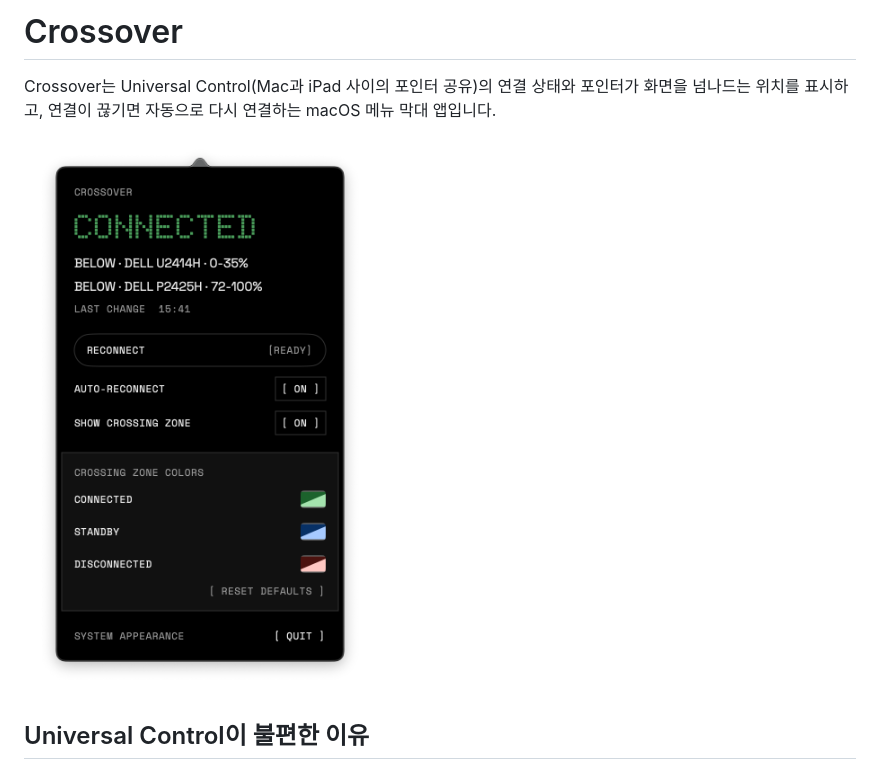
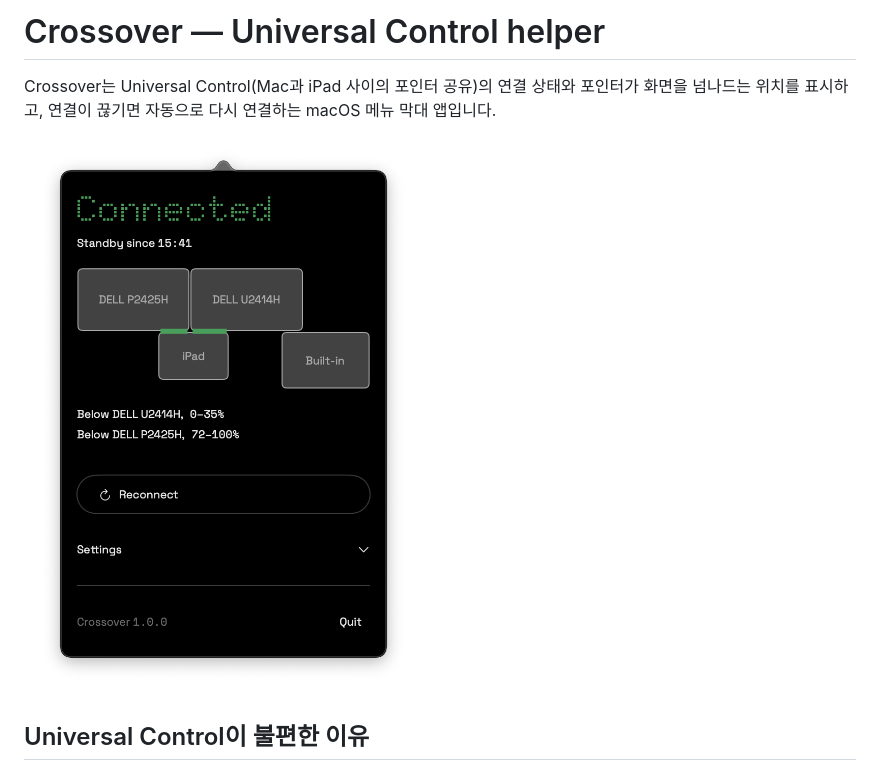
Before and after one commit to BertiKarsunke/crossover-universal-control, a Markdown page: README.md, the part around one of its changes. Drawn GitHub-style; pictures changed too: docs/screenshots/popover-dark.png.

```diff
--- a/README.md
+++ b/README.md
@@ -1,4 +1,4 @@
-# Crossover
+# Crossover — Universal Control helper
 
 Crossover는 Universal Control(Mac과 iPad 사이의 포인터 공유)의 연결 상태와 포인터가 화면을 넘나드는 위치를 표시하고, 연결이 끊기면 자동으로 다시 연결하는 macOS 메뉴 막대 앱입니다.
 
```
Also changed, not shown: other parts of README.md (+1 -1 lines), DESIGN.md (added, +65 -0 lines), docs/screenshots/popover-light.png, 5 other files.
